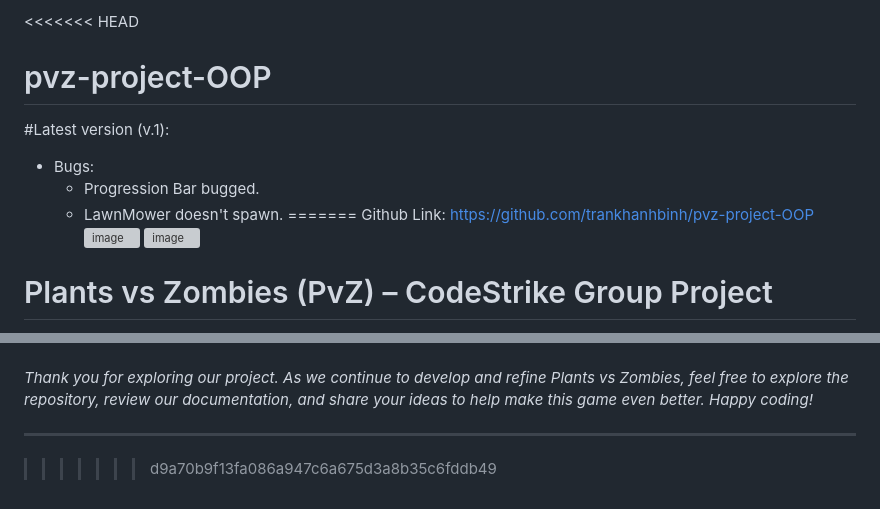
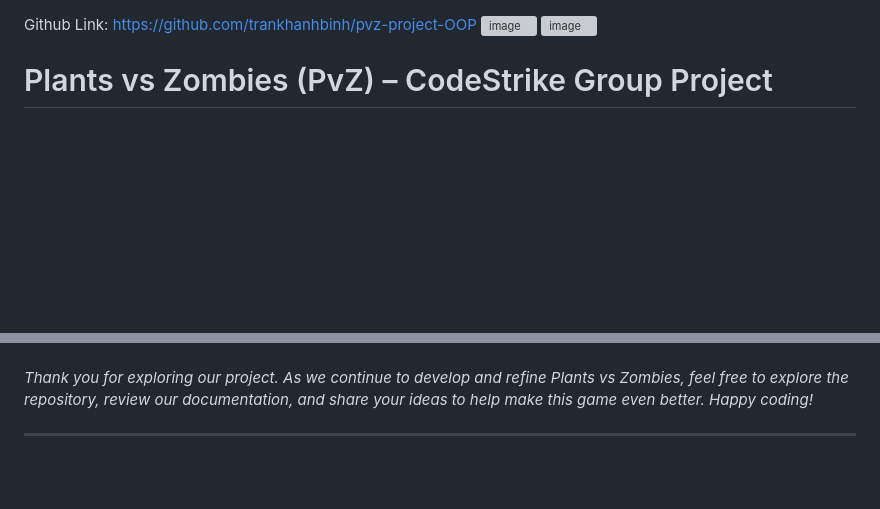
Before and after one commit to trankhanhbinh/pvz-project-OOP, a Markdown page: README.md, 2 parts joined by grey strips. Rendered like a GitHub page; blank space fills up the shorter version; grey boxes are pictures that could not be loaded.

```diff
--- a/README.md
+++ b/README.md
@@ -1,11 +1,3 @@
-<<<<<<< HEAD
-# pvz-project-OOP
-
-#Latest version (v.1):
-- Bugs:
-  + Progression Bar bugged.
-  + LawnMower doesn't spawn.
-=======
 Github Link: https://github.com/trankhanhbinh/pvz-project-OOP
 ![image](https://github.com/user-attachments/assets/f7cae485-b0c9-4a7c-b6cb-9b4104a12395)
 ![image](https://github.com/user-attachments/assets/e231da97-2f7a-49bf-9eaf-ddb5e0ebb3d6)
@@ -118,4 +110,3 @@ Their insights and support have significantly contributed to the success of our
 *Thank you for exploring our project. As we continue to develop and refine Plants vs Zombies, feel free to explore the repository, review our documentation, and share your ideas to help make this game even better. Happy coding!*
 
 ---
->>>>>>> d9a70b9f13fa086a947c6a675d3a8b35c6fddb49
```
